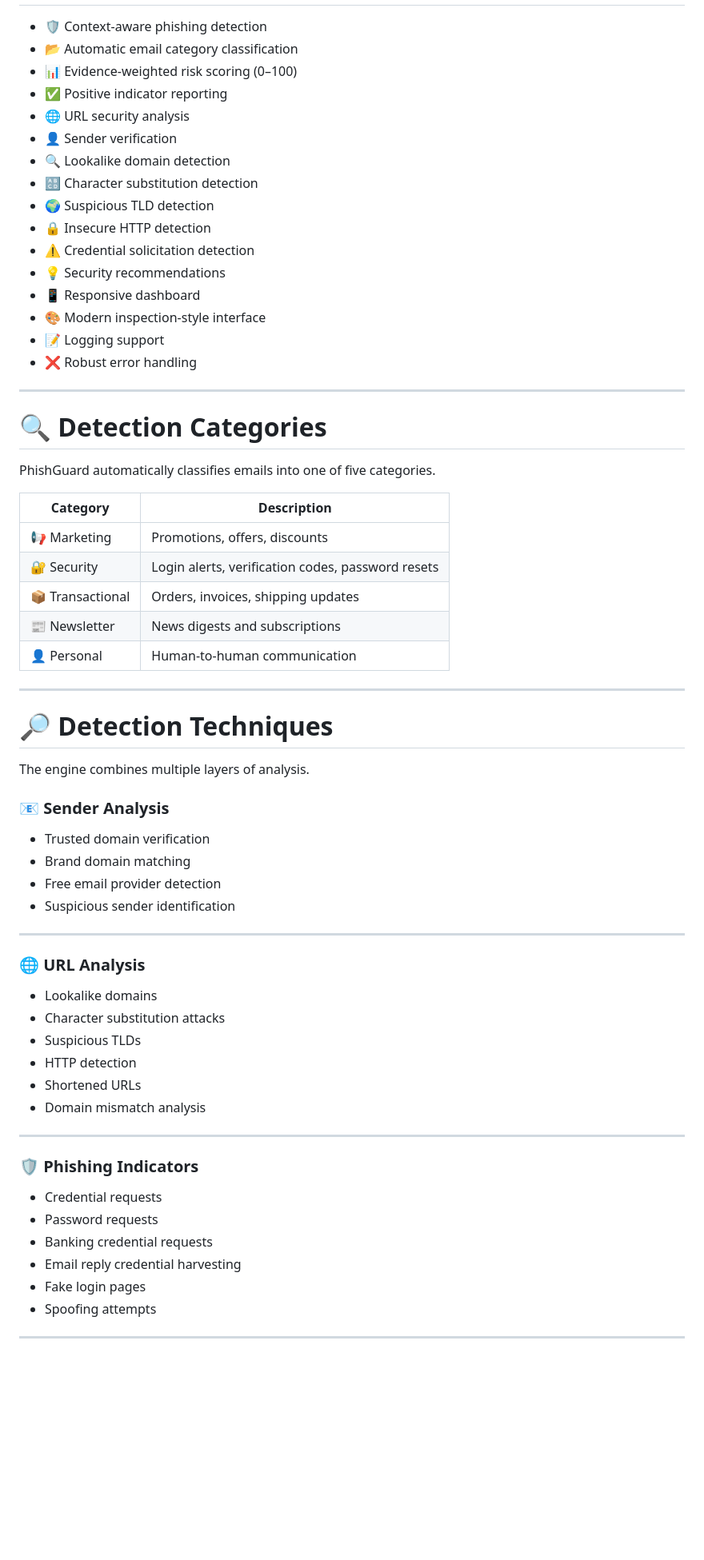
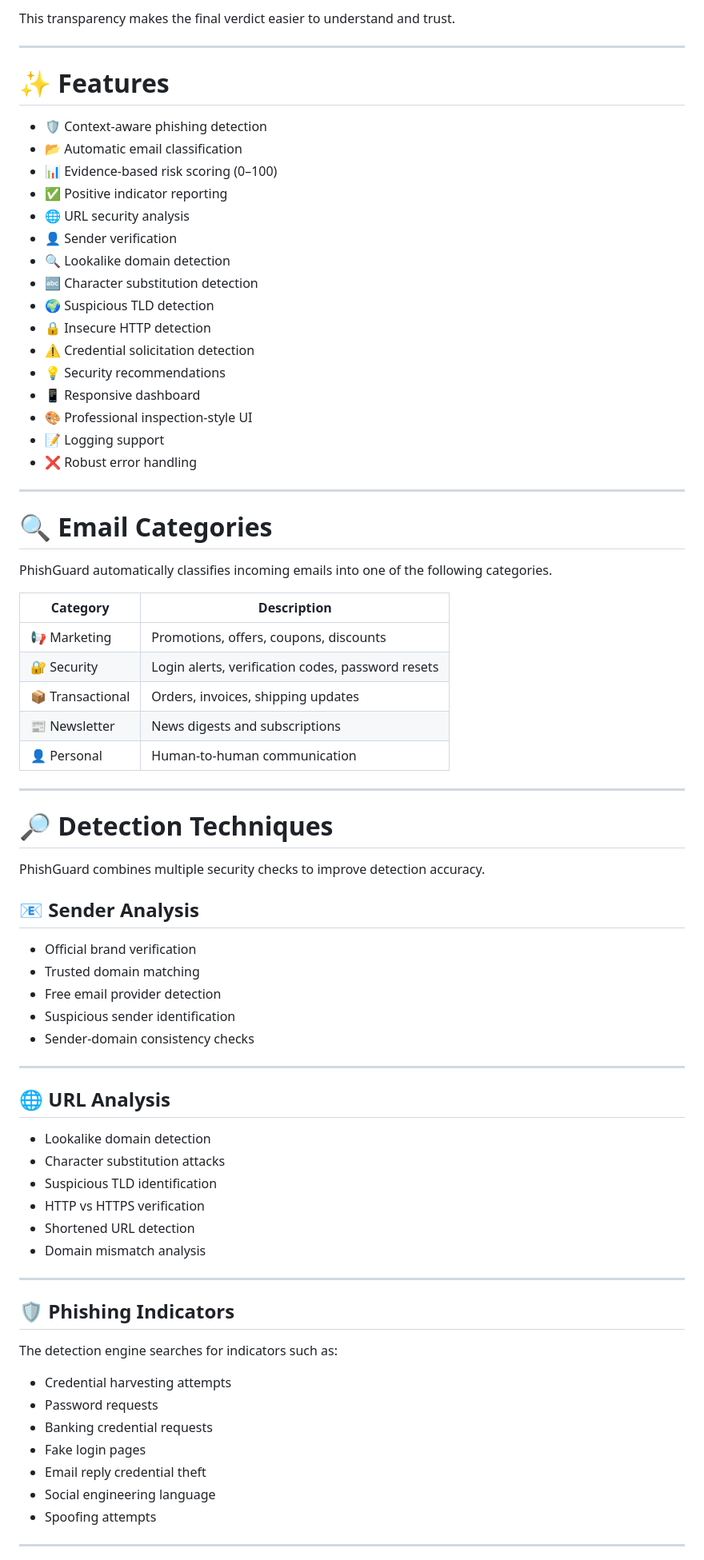
Before and after one commit to abdulrehman-at3/PhishGuard, a Markdown page: README.md, the part around one of its changes. Shown at 80% size. Rendered like a GitHub page; blank space fills up the shorter version.

```diff
--- a/README.md
+++ b/README.md
@@ -73,30 +81,35 @@ The result is dramatically fewer false positives.
+This transparency makes the final verdict easier to understand and trust.
+
+---
+
+# ✨ Features
 
 - 🛡️ Context-aware phishing detection
-- 📂 Automatic email category classification
-- 📊 Evidence-weighted risk scoring (0–100)
+- 📂 Automatic email classification
+- 📊 Evidence-based risk scoring (0–100)
 - ✅ Positive indicator reporting
 - 🌐 URL security analysis
 - 👤 Sender verification
 - 🔍 Lookalike domain detection
-- 🔠 Character substitution detection
+- 🔤 Character substitution detection
 - 🌍 Suspicious TLD detection
 - 🔒 Insecure HTTP detection
 - ⚠ Credential solicitation detection
 - 💡 Security recommendations
 - 📱 Responsive dashboard
-- 🎨 Modern inspection-style interface
+- 🎨 Professional inspection-style UI
 - 📝 Logging support
 - ❌ Robust error handling
 
 ---
 
-# 🔍 Detection Categories
+# 🔍 Email Categories
 
-PhishGuard automatically classifies emails into one of five categories.
+PhishGuard automatically classifies incoming emails into one of the following categories.
 
 | Category | Description |
-|----------|-------------|
-| 📢 Marketing | Promotions, offers, discounts |
+|-----------|-------------|
+| 📢 Marketing | Promotions, offers, coupons, discounts |
 | 🔐 Security | Login alerts, verification codes, password resets |
 | 📦 Transactional | Orders, invoices, shipping updates |
 | 📰 Newsletter | News digests and subscriptions |
@@ -106,35 +119,39 @@ PhishGuard automatically classifies emails into one of five categories.
 
 # 🔎 Detection Techniques
 
-The engine combines multiple layers of analysis.
+PhishGuard combines multiple security checks to improve detection accuracy.
 
-### 📧 Sender Analysis
+## 📧 Sender Analysis
 
-- Trusted domain verification
-- Brand domain matching
+- Official brand verification
+- Trusted domain matching
 - Free email provider detection
 - Suspicious sender identification
+- Sender-domain consistency checks
 
 ---
 
-### 🌐 URL Analysis
+## 🌐 URL Analysis
 
-- Lookalike domains
+- Lookalike domain detection
 - Character substitution attacks
-- Suspicious TLDs
-- HTTP detection
-- Shortened URLs
+- Suspicious TLD identification
+- HTTP vs HTTPS verification
+- Shortened URL detection
 - Domain mismatch analysis
 
 ---
 
-### 🛡️ Phishing Indicators
+## 🛡️ Phishing Indicators
 
-- Credential requests
+The detection engine searches for indicators such as:
+
+- Credential harvesting attempts
 - Password requests
 - Banking credential requests
-- Email reply credential harvesting
 - Fake login pages
+- Email reply credential theft
+- Social engineering language
 - Spoofing attempts
 
 ---
```
Also changed, not shown: other parts of README.md (+197 -90 lines).
